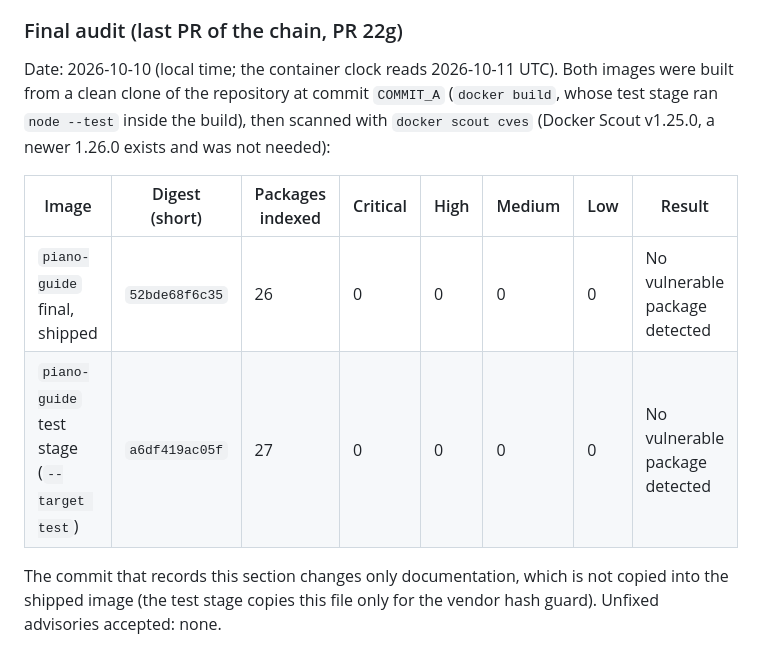
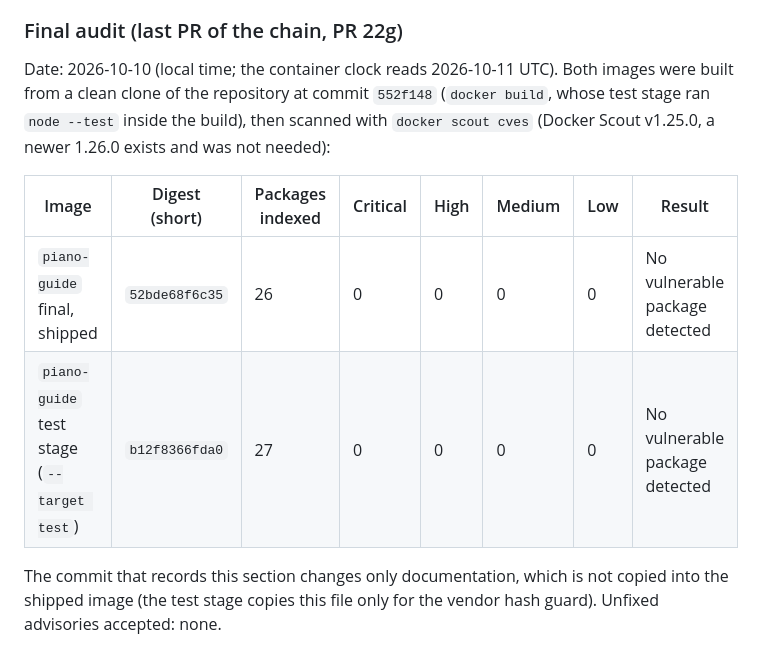
Before and after one commit to rodolVargasdev/piano-guide, a Markdown page: docs/STACK_TECNOLOGICO.md, the part around the change. GitHub-like rendering.

Commit message:
docs(sdd): registrar la auditoria final, marcar las tareas 22.4 y 22.5 y agregar la descripcion del PR 22g
Co-Authored-By: Claude Opus 5.5 <noreply@anthropic.com>

```diff
--- a/docs/STACK_TECNOLOGICO.md
+++ b/docs/STACK_TECNOLOGICO.md
@@ -44,12 +44,12 @@ Unfixed advisories accepted: none. Because the result depends on the Alpine pack
 
 ### Final audit (last PR of the chain, PR 22g)
 
-Date: 2026-10-10 (local time; the container clock reads 2026-10-11 UTC). Both images were built from a clean clone of the repository at commit `COMMIT_A` (`docker build`, whose test stage ran `node --test` inside the build), then scanned with `docker scout cves` (Docker Scout v1.25.0, a newer 1.26.0 exists and was not needed):
+Date: 2026-10-10 (local time; the container clock reads 2026-10-11 UTC). Both images were built from a clean clone of the repository at commit `552f148` (`docker build`, whose test stage ran `node --test` inside the build), then scanned with `docker scout cves` (Docker Scout v1.25.0, a newer 1.26.0 exists and was not needed):
 
 | Image | Digest (short) | Packages indexed | Critical | High | Medium | Low | Result |
 |-------|----------------|------------------|----------|------|--------|-----|--------|
 | `piano-guide` final, shipped | `52bde68f6c35` | 26 | 0 | 0 | 0 | 0 | No vulnerable package detected |
-| `piano-guide` test stage (`--target test`) | `a6df419ac05f` | 27 | 0 | 0 | 0 | 0 | No vulnerable package detected |
+| `piano-guide` test stage (`--target test`) | `b12f8366fda0` | 27 | 0 | 0 | 0 | 0 | No vulnerable package detected |
 
 The commit that records this section changes only documentation, which is not copied into the shipped image (the test stage copies this file only for the vendor hash guard). Unfixed advisories accepted: none.
 
```
Also changed, not shown: 2 other files.
